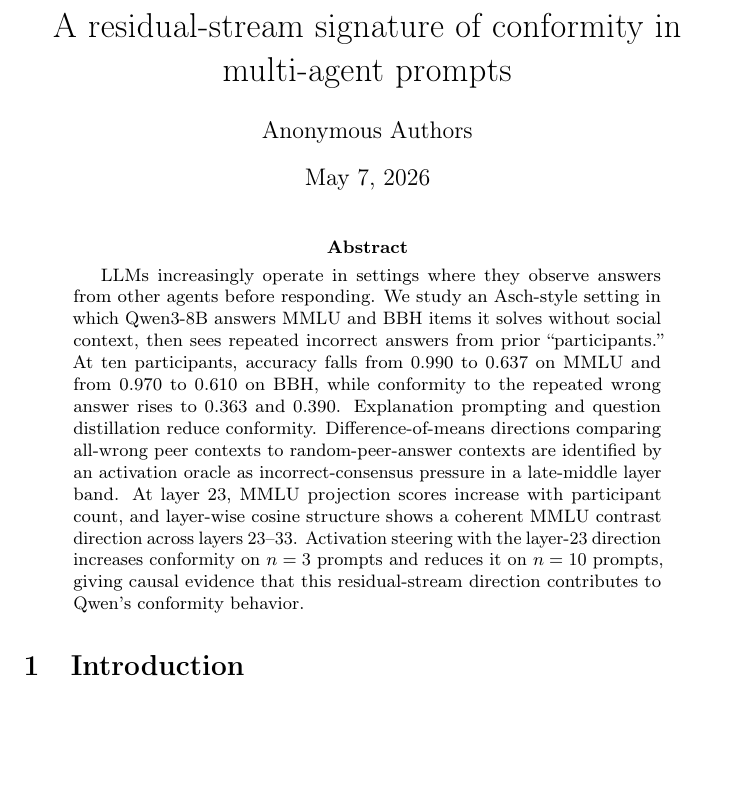
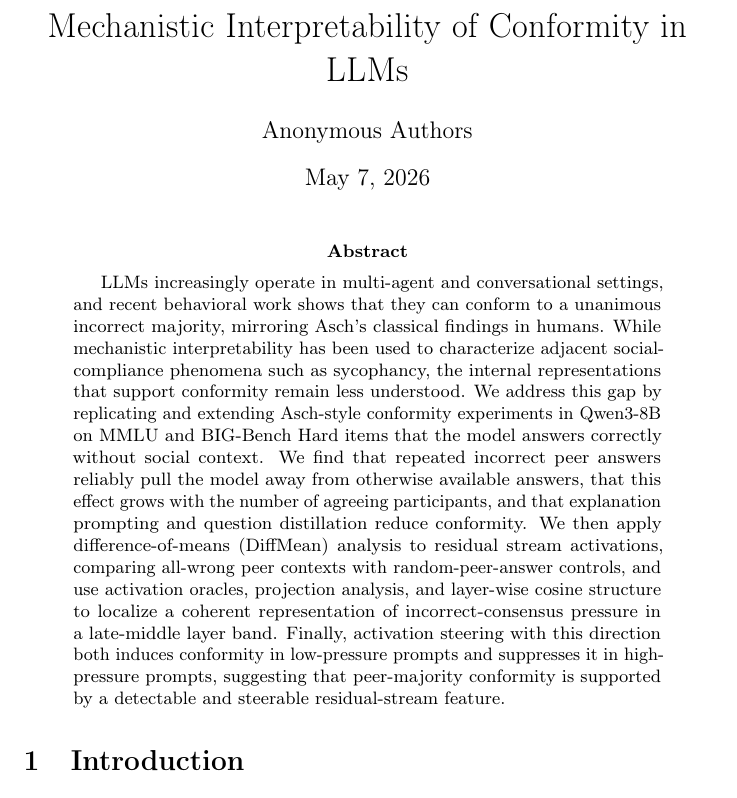
Before and after one commit to KryptoCrash/llm-psychology, a LaTeX paper (paper/main.tex): part of page 1 of 26, cut at the place of the change, the shorter picture padded with empty space. Compiled offline with pdfLaTeX; a LaTeX package or settings file that is missing is left out.

Commit message:
Revise paper title and abstract

```diff
--- a/paper/main.tex
+++ b/paper/main.tex
@@ -16,7 +16,7 @@
 \usepackage{pgfplots}
 \pgfplotsset{compat=1.18}
 
-\title{A residual-stream signature of conformity in multi-agent prompts}
+\title{Mechanistic Interpretability of Conformity in LLMs}
 
 \author{Anonymous Authors}
 
@@ -25,21 +25,25 @@
 \maketitle
 
 \begin{abstract}
-LLMs increasingly operate in settings where they observe answers from other
-agents before responding. We study an Asch-style setting in which Qwen3-8B
-answers MMLU and BBH items it solves without social context, then sees repeated
-incorrect answers from prior ``participants.'' At ten participants, accuracy
-falls from 0.990 to 0.637 on MMLU and from 0.970 to 0.610 on BBH, while
-conformity to the repeated wrong answer rises to 0.363 and 0.390. Explanation
-prompting and question distillation reduce conformity. Difference-of-means
-directions comparing all-wrong peer contexts to random-peer-answer contexts are
-identified by an activation oracle as incorrect-consensus pressure in a
-late-middle layer band. At layer 23, MMLU projection scores increase with
-participant count, and layer-wise cosine structure shows a coherent MMLU
-contrast direction across layers 23--33. Activation steering with the layer-23
-direction increases conformity on $n=3$ prompts and reduces it on $n=10$
-prompts, giving causal evidence that this residual-stream direction contributes
-to Qwen's conformity behavior.
+LLMs increasingly operate in multi-agent and conversational settings, and recent
+behavioral work shows that they can conform to a unanimous incorrect majority,
+mirroring Asch's classical findings in humans. While mechanistic
+interpretability has been used to characterize adjacent social-compliance
+phenomena such as sycophancy, the internal representations that support
+conformity remain less understood. We address this gap by replicating and
+extending Asch-style conformity experiments in Qwen3-8B on MMLU and BIG-Bench
+Hard items that the model answers correctly without social context. We find that
+repeated incorrect peer answers reliably pull the model away from otherwise
+available answers, that this effect grows with the number of agreeing
+participants, and that explanation prompting and question distillation reduce
+conformity. We then apply difference-of-means (DiffMean) analysis to residual
+stream activations, comparing all-wrong peer contexts with random-peer-answer
+controls, and use activation oracles, projection analysis, and layer-wise cosine
+structure to localize a coherent representation of incorrect-consensus pressure
+in a late-middle layer band. Finally, activation steering with this direction
+both induces conformity in low-pressure prompts and suppresses it in
+high-pressure prompts, suggesting that peer-majority conformity is supported by
+a detectable and steerable residual-stream feature.
 \end{abstract}
 
 \section{Introduction}
```
